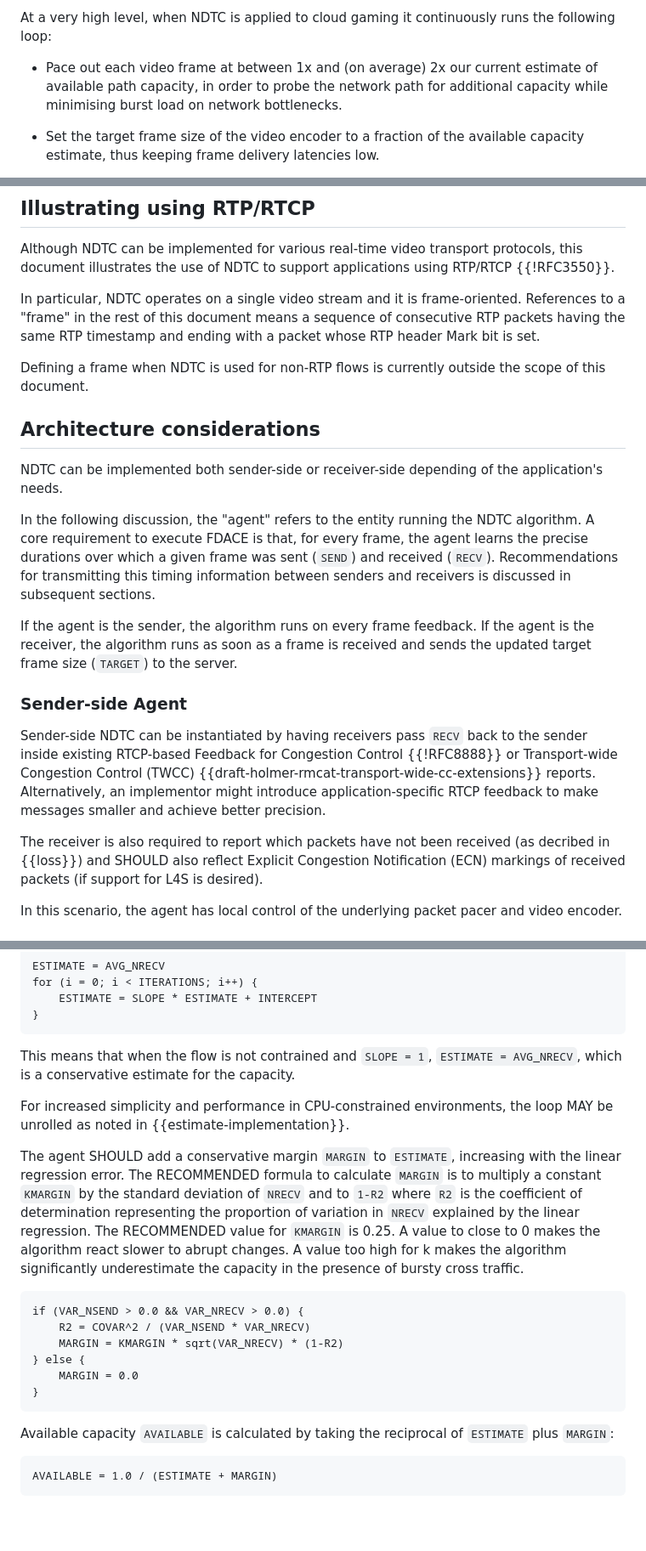
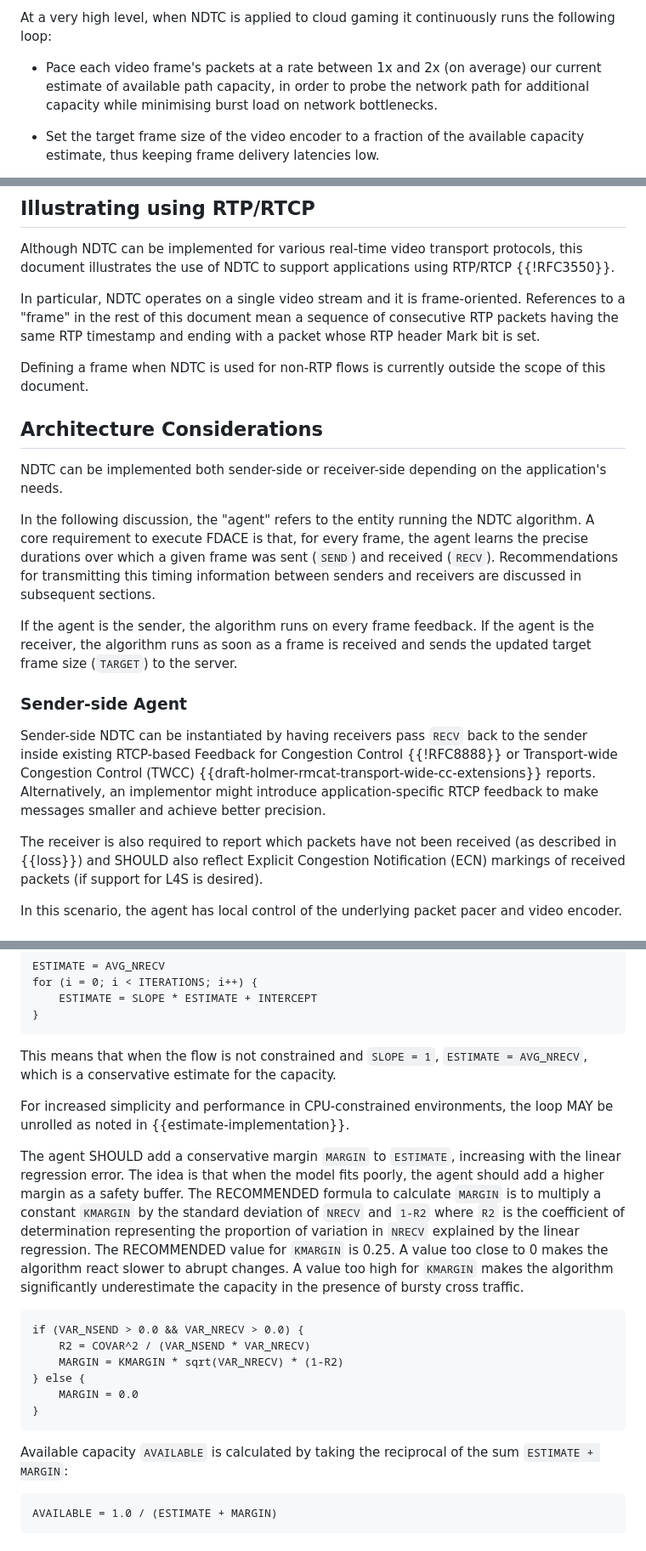
Before and after one commit to paullouisageneau/draft-ageneau-ccwg-ndtc, a Markdown page: draft-ageneau-ccwg-ndtc.md, 3 parts joined by grey strips. Shown at 85% size. Drawn GitHub-style; blank space fills up the shorter version.

```diff
--- a/draft-ageneau-ccwg-ndtc.md
+++ b/draft-ageneau-ccwg-ndtc.md
@@ -124,9 +124,10 @@ selection in low-latency video applications.
 At a very high level, when NDTC is applied to cloud gaming it continuously
 runs the following loop:
 
-- Pace out each video frame at between 1x and (on average) 2x our current
-estimate of available path capacity, in order to probe the network path for
-additional capacity while minimising burst load on network bottlenecks.
+- Pace each video frame's packets at a rate between 1x and 2x (on average)
+our current estimate of available path capacity, in order to probe the
+network path for additional capacity while minimising burst load on network
+bottlenecks.
 
 - Set the target frame size of the video encoder to a fraction of the
 available capacity estimate, thus keeping frame delivery latencies low.
@@ -209,28 +210,27 @@ protocols, this document illustrates the use of NDTC to support
 applications using RTP/RTCP {{!RFC3550}}.
 
 In particular, NDTC operates on a single video stream and it is frame-oriented.
-References to a "frame" in the rest of this document means a sequence of
+References to a "frame" in the rest of this document mean a sequence of
 consecutive RTP packets having the same RTP timestamp and ending with a packet
 whose RTP header Mark bit is set.
 
 Defining a frame when NDTC is used for non-RTP flows
 is currently outside the scope of this document.
 
-## Architecture considerations
+## Architecture Considerations
 
-NDTC can be implemented both sender-side or receiver-side depending of the
+NDTC can be implemented both sender-side or receiver-side depending on the
 application's needs.
 
 In the following discussion, the "agent" refers to the entity running the NDTC algorithm.
 A core requirement to execute FDACE is that, for every frame, the agent
 learns the precise durations over which a given frame was sent (`SEND`)
 and received (`RECV`). Recommendations for transmitting this timing information between
-senders and receivers is discussed in subsequent sections.
+senders and receivers are discussed in subsequent sections.
 
 If the agent is the sender, the algorithm runs on every frame feedback. If the
 agent is the receiver, the algorithm runs as soon as a frame is received and
 sends the updated target frame size (`TARGET`) to the server.
-
 
 ### Sender-side Agent
 
@@ -242,7 +242,7 @@ reports. Alternatively, an implementor might introduce application-specific
 RTCP feedback to make messages smaller and achieve better precision.
 
 The receiver is also required to report which packets have not been received
-(as decribed in {{loss}}) and SHOULD also reflect Explicit Congestion Notification (ECN)
+(as described in {{loss}}) and SHOULD also reflect Explicit Congestion Notification (ECN)
 markings of received packets (if support for L4S is desired).
 
 In this scenario, the agent has local control of the underlying
@@ -389,20 +390,22 @@ for (i = 0; i < ITERATIONS; i++) {
 }
 ~~~
 
-This means that when the flow is not contrained and `SLOPE = 1`,
+This means that when the flow is not constrained and `SLOPE = 1`,
 `ESTIMATE = AVG_NRECV`, which is a conservative estimate for the capacity.
 
 For increased simplicity and performance in CPU-constrained environments,
 the loop MAY be unrolled as noted in {{estimate-implementation}}.
 
 The agent SHOULD add a conservative margin `MARGIN` to `ESTIMATE`, increasing
-with the linear regression error. The RECOMMENDED formula to calculate `MARGIN`
-is to multiply a constant `KMARGIN` by the standard deviation of `NRECV` and to
-`1-R2` where `R2` is the coefficient of determination representing the proportion
-of variation in `NRECV` explained by the linear regression. The RECOMMENDED value
-for `KMARGIN` is 0.25. A value to close to 0 makes the algorithm react slower to
-abrupt changes. A value too high for k makes the algorithm significantly
-underestimate the capacity in the presence of bursty cross traffic.
+with the linear regression error. The idea is that when the model fits poorly,
+the agent should add a higher margin as a safety buffer.
+The RECOMMENDED formula to calculate `MARGIN` is to multiply a constant
+`KMARGIN` by the standard deviation of `NRECV` and `1-R2` where `R2` is the
+coefficient of determination representing the proportion of variation in
+`NRECV` explained by the linear regression. The RECOMMENDED value for `KMARGIN`
+is 0.25. A value too close to 0 makes the algorithm react slower to abrupt
+changes. A value too high for `KMARGIN` makes the algorithm significantly underestimate
+the capacity in the presence of bursty cross traffic.
 
 ~~~
 if (VAR_NSEND > 0.0 && VAR_NRECV > 0.0) {
@@ -414,7 +417,7 @@ if (VAR_NSEND > 0.0 && VAR_NRECV > 0.0) {
 ~~~
 
 Available capacity `AVAILABLE` is calculated by taking the reciprocal of
-`ESTIMATE` plus `MARGIN`:
+the sum `ESTIMATE + MARGIN`:
 
 ~~~
 AVAILABLE = 1.0 / (ESTIMATE + MARGIN)
```
Also changed, not shown: other parts of draft-ageneau-ccwg-ndtc.md (+36 -31 lines).
